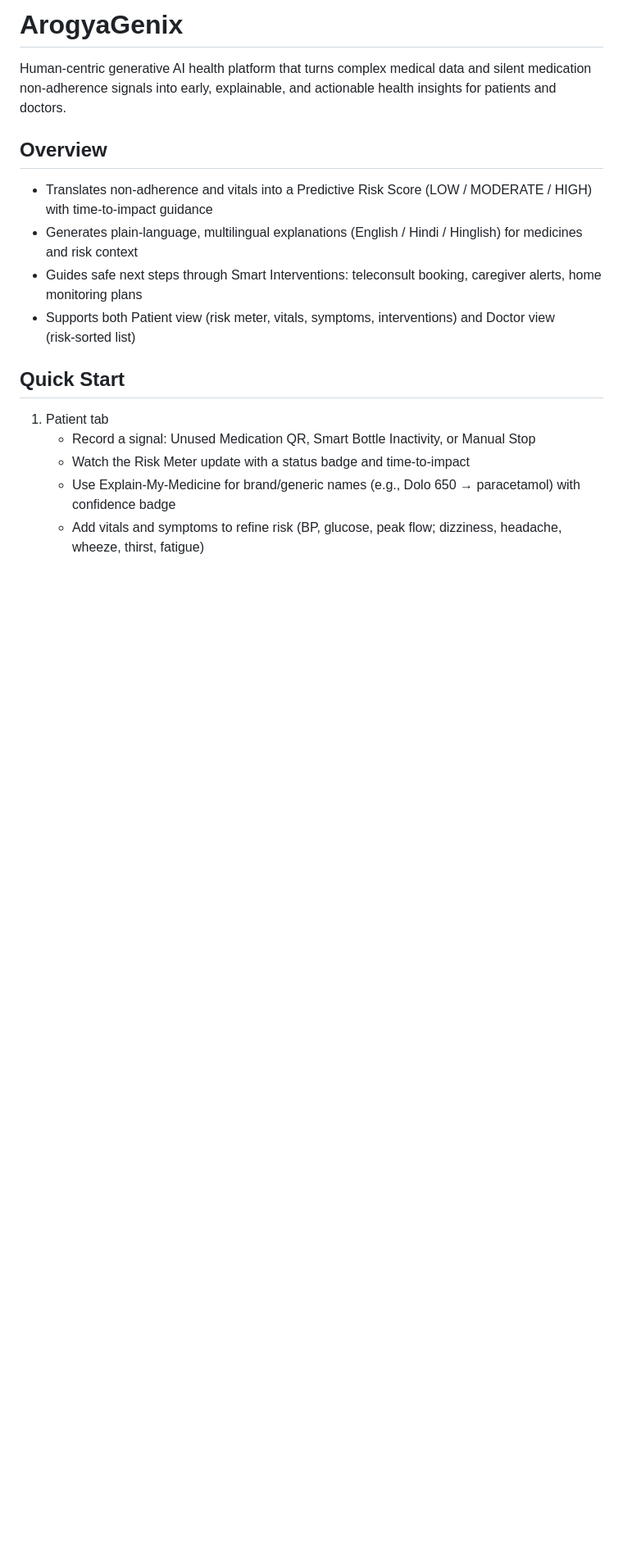
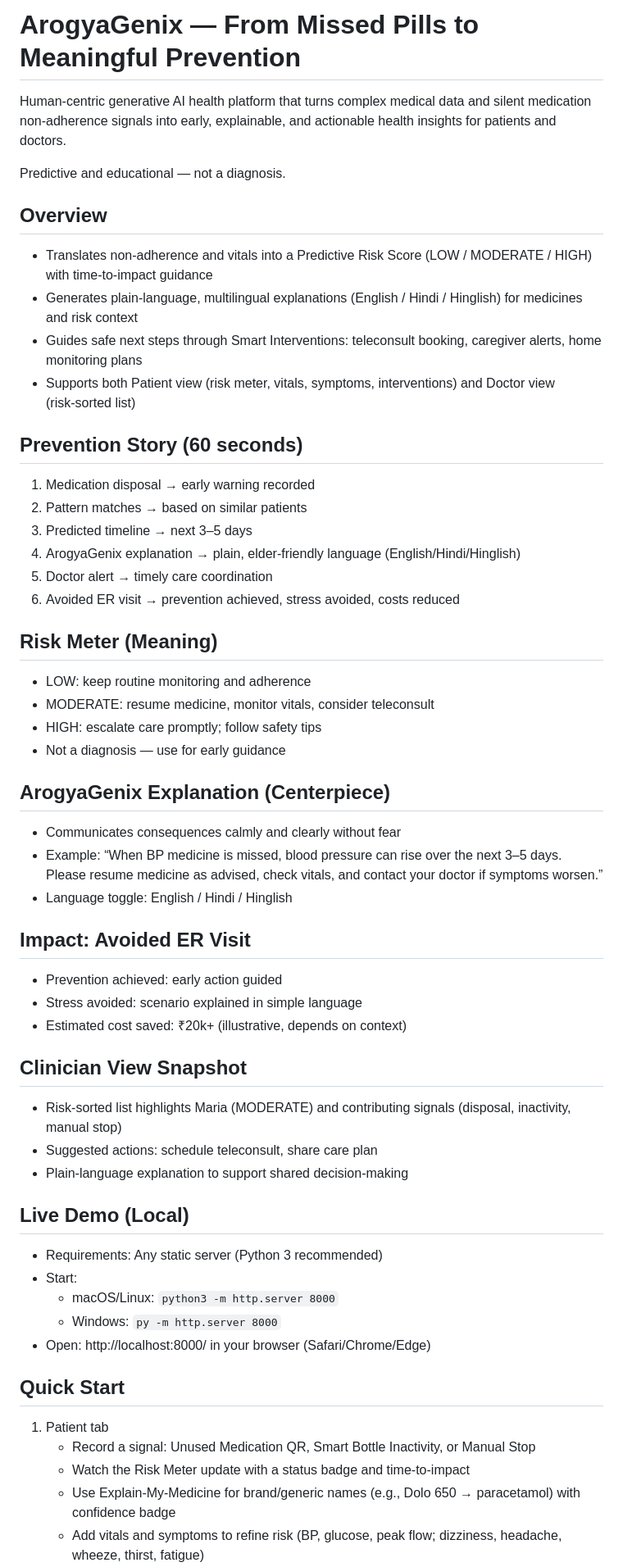
Before and after one commit to kavya19official/ArogyaGenix, a Markdown page: README.md, the part around one of its changes. Shown at 82% size. GitHub-like rendering; blank space fills up the shorter version.

Commit message:
Enhance README with comprehensive platform details
Expanded the README.md to provide detailed insights into the ArogyaGenix platform, including its features, prevention story, risk meter, clinician view, live demo instructions, privacy policies, roadmap, and development notes.

```diff
--- a/README.md
+++ b/README.md
@@ -1,6 +1,8 @@
-# ArogyaGenix
+# ArogyaGenix — From Missed Pills to Meaningful Prevention
 
 Human‑centric generative AI health platform that turns complex medical data and silent medication non‑adherence signals into early, explainable, and actionable health insights for patients and doctors.
+
+Predictive and educational — not a diagnosis.
 
 ## Overview
 - Translates non‑adherence and vitals into a Predictive Risk Score (LOW / MODERATE / HIGH) with time‑to‑impact guidance
@@ -8,6 +10,41 @@ Human‑centric generative AI health platform that turns complex medical data an
 - Guides safe next steps through Smart Interventions: teleconsult booking, caregiver alerts, home monitoring plans
 - Supports both Patient view (risk meter, vitals, symptoms, interventions) and Doctor view (risk‑sorted list)
 
+## Prevention Story (60 seconds)
+1. Medication disposal → early warning recorded
+2. Pattern matches → based on similar patients
+3. Predicted timeline → next 3–5 days
+4. ArogyaGenix explanation → plain, elder‑friendly language (English/Hindi/Hinglish)
+5. Doctor alert → timely care coordination
+6. Avoided ER visit → prevention achieved, stress avoided, costs reduced
+
+## Risk Meter (Meaning)
+- LOW: keep routine monitoring and adherence
+- MODERATE: resume medicine, monitor vitals, consider teleconsult
+- HIGH: escalate care promptly; follow safety tips
+- Not a diagnosis — use for early guidance
+
+## ArogyaGenix Explanation (Centerpiece)
+- Communicates consequences calmly and clearly without fear
+- Example: “When BP medicine is missed, blood pressure can rise over the next 3–5 days. Please resume medicine as advised, check vitals, and contact your doctor if symptoms worsen.”
+- Language toggle: English / Hindi / Hinglish
+
+## Impact: Avoided ER Visit
+- Prevention achieved: early action guided
+- Stress avoided: scenario explained in simple language
+- Estimated cost saved: ₹20k+ (illustrative, depends on context)
+
+## Clinician View Snapshot
+- Risk‑sorted list highlights Maria (MODERATE) and contributing signals (disposal, inactivity, manual stop)
+- Suggested actions: schedule teleconsult, share care plan
+- Plain‑language explanation to support shared decision‑making
+
+## Live Demo (Local)
+- Requirements: Any static server (Python 3 recommended)
+- Start:
+  - macOS/Linux: `python3 -m http.server 8000`
+  - Windows: `py -m http.server 8000`
+- Open: http://localhost:8000/ in your browser (Safari/Chrome/Edge)
 
 ## Quick Start
 1. Patient tab
```
Also changed, not shown: other parts of README.md (+4 -0 lines).
